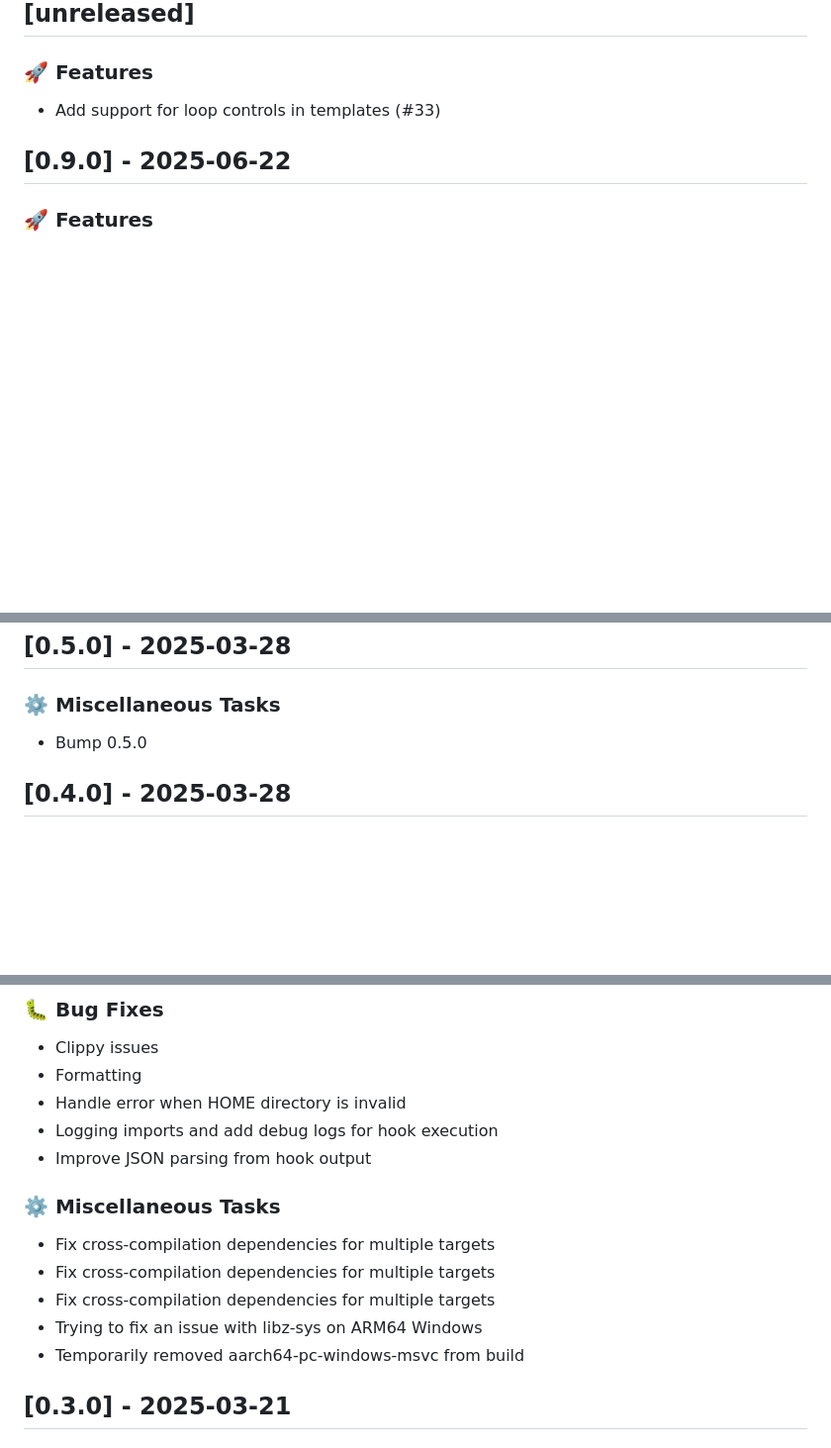
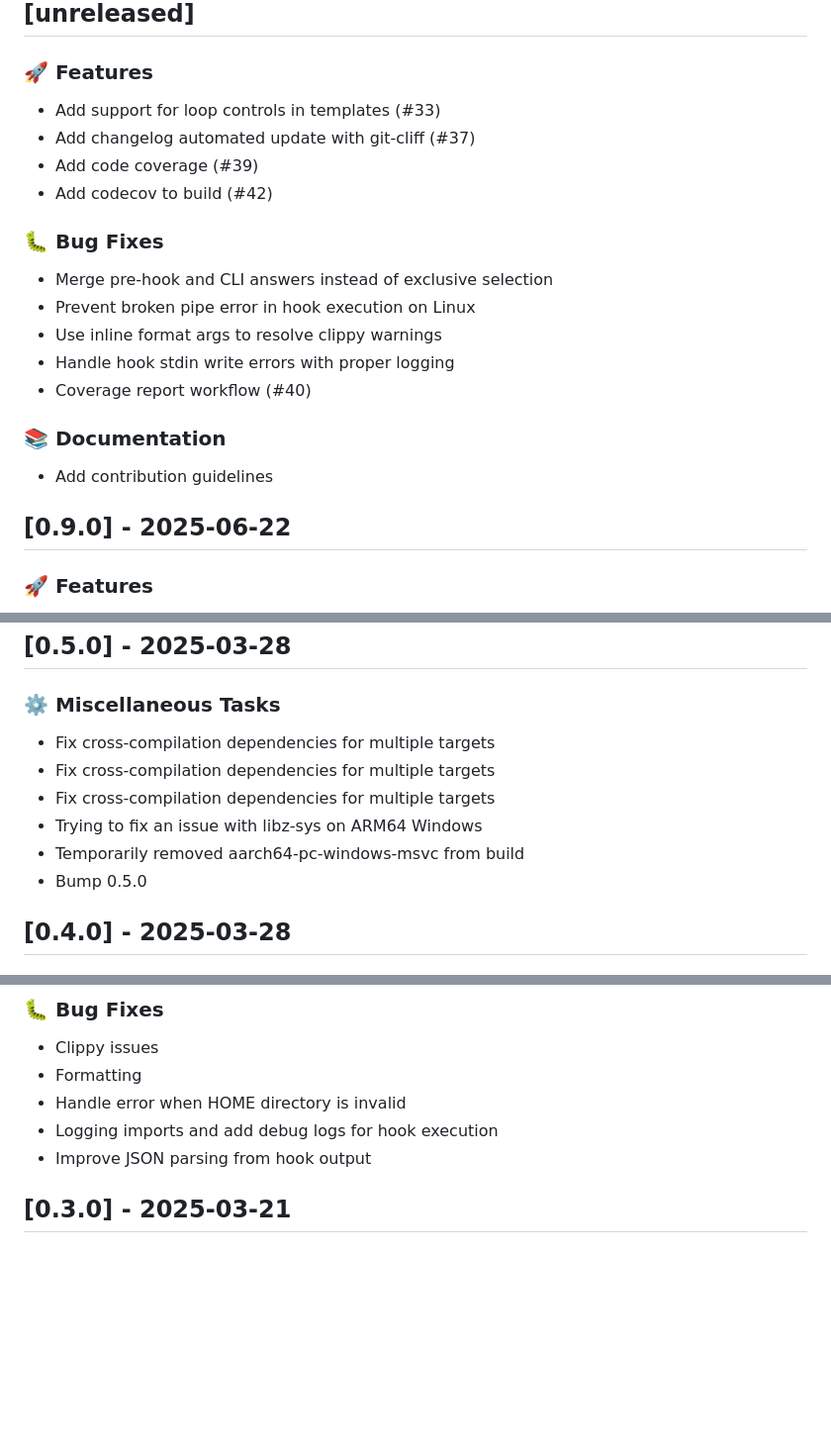
Before and after one commit to dinosath/baker, a Markdown page: CHANGELOG.md, 3 parts joined by grey strips. Shown: that part at 99% size. GitHub-like rendering; blank space fills up the shorter version.

Commit message:
docs: update unreleased changelog entries

```diff
--- a/CHANGELOG.md
+++ b/CHANGELOG.md
@@ -7,6 +7,21 @@ All notable changes to this project will be documented in this file.
 ### 🚀 Features
 
 - Add support for loop controls in templates (#33)
+- Add changelog automated update with git-cliff (#37)
+- Add code coverage (#39)
+- Add codecov to build (#42)
+
+### 🐛 Bug Fixes
+
+- Merge pre-hook and CLI answers instead of exclusive selection
+- Prevent broken pipe error in hook execution on Linux
+- Use inline format args to resolve clippy warnings
+- Handle hook stdin write errors with proper logging
+- Coverage report workflow (#40)
+
+### 📚 Documentation
+
+- Add contribution guidelines
 
 ## [0.9.0] - 2025-06-22
 
@@ -110,6 +125,11 @@ All notable changes to this project will be documented in this file.
 
 ### ⚙️ Miscellaneous Tasks
 
+- Fix cross-compilation dependencies for multiple targets
+- Fix cross-compilation dependencies for multiple targets
+- Fix cross-compilation dependencies for multiple targets
+- Trying to fix an issue with libz-sys on ARM64 Windows
+- Temporarily removed aarch64-pc-windows-msvc from build
 - Bump 0.5.0
 
 ## [0.4.0] - 2025-03-28
@@ -126,14 +146,6 @@ All notable changes to this project will be documented in this file.
 - Handle error when HOME directory is invalid
 - Logging imports and add debug logs for hook execution
 - Improve JSON parsing from hook output
-
-### ⚙️ Miscellaneous Tasks
-
-- Fix cross-compilation dependencies for multiple targets
-- Fix cross-compilation dependencies for multiple targets
-- Fix cross-compilation dependencies for multiple targets
-- Trying to fix an issue with libz-sys on ARM64 Windows
-- Temporarily removed aarch64-pc-windows-msvc from build
 
 ## [0.3.0] - 2025-03-21
 
```
